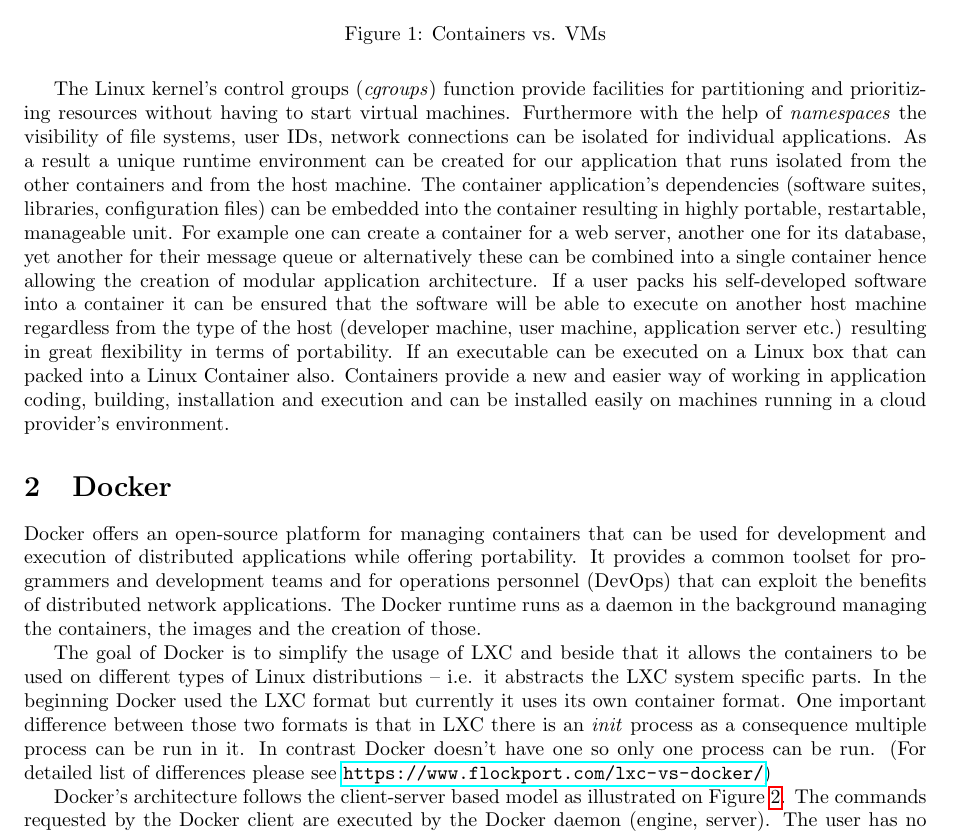
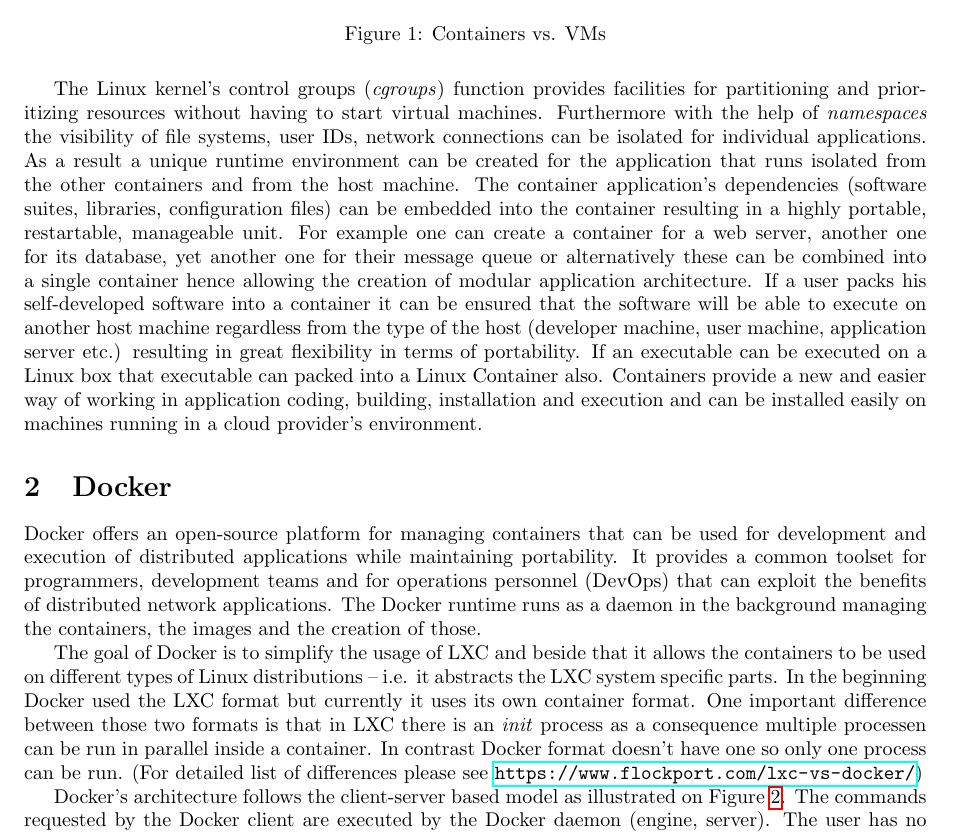
Before and after one commit to fecjanky/pub, a LaTeX document (Infocomm-lab-Docker/syllabus.tex): part of page 2 of 6 before the commit and part of page 2 of 7 after it, cut so that both start at the same text. Compiled offline with pdfLaTeX.

Commit message:
minor fixes

```diff
--- a/Infocomm-lab-Docker/syllabus.tex
+++ b/Infocomm-lab-Docker/syllabus.tex
@@ -55,23 +55,23 @@ within the system.
     \label{fig:containers}
 \end{figure}
 
-The Linux kernel's control groups (\emph{cgroups}) function provide facilities for partitioning and prioritizing
+The Linux kernel's control groups (\emph{cgroups}) function provides facilities for partitioning and prioritizing
 resources without having to
 start virtual machines. Furthermore with the help of \emph{namespaces} the visibility of file systems, user IDs,
 network connections can be
-isolated for individual applications. As a result a unique runtime environment can be created for our application that
+isolated for individual applications. As a result a unique runtime environment can be created for the application that
 runs isolated from
 the other containers and from the host machine.
 The container application's dependencies (software suites, libraries, configuration files) can be embedded into the
 container resulting in
-highly portable, restartable, manageable unit.
-For example one can create a container for a web server, another one for its database, yet another for their message
+a highly portable, restartable, manageable unit.
+For example one can create a container for a web server, another one for its database, yet another one for their message
 queue or alternatively these
 can be combined into a single container hence allowing the creation of modular application architecture.
 If a user packs his self-developed software into a container it can be ensured that the software will be able to
 execute on another host machine regardless from the type of the host (developer machine, user machine, application
 server etc.) resulting in great flexibility in terms of portability.
-If an executable can be executed on a Linux box that can packed into a Linux Container also. Containers provide a new
+If an executable can be executed on a Linux box that executable can packed into a Linux Container also. Containers provide a new
 and easier way of working in application coding, building, installation and execution and can be installed easily on
 machines running in a cloud provider's environment.
 
@@ -79,8 +79,8 @@ machines running in a cloud provider's environment.
 
 Docker offers an open-source platform for managing containers that can be used for development and execution of
 distributed applications
-while offering portability.
-It provides a common toolset for programmers and development teams and for operations personnel (DevOps) that can
+while maintaining portability.
+It provides a common toolset for programmers, development teams and for operations personnel (DevOps) that can
 exploit the benefits
 of distributed network applications.
 The Docker runtime runs as a daemon in the background managing the containers, the images and the creation of those.
@@ -91,12 +91,12 @@ distributions -- i.e. it abstracts the LXC system specific parts. In the beginni
 currently it uses its own
 container format. One important difference between those two formats is that in LXC there is an \emph{init} process as
 a consequence multiple
-process can be run in it. In contrast Docker doesn't have one so only one process can be run. (For detailed list of
+processen can be run in parallel inside a container. In contrast Docker format doesn't have one so only one process can be run. (For detailed list of
 differences please see \url{https://www.flockport.com/lxc-vs-docker/})
 
 Docker's architecture follows the client-server based model as illustrated on Figure~\ref{fig:arch}. The commands
 requested by the Docker client are executed by the Docker daemon (engine, server).
-The user has no direct interaction with the Docker daemon only through the Docker client this is the ``docker" utility
+The user has no direct interaction with the Docker daemon only through the Docker client -- this is the ``docker" utility --
 that provides the
 user interface. The client and the daemon can run on the same machine or the client can connect to a remote daemon
 process alternatively. The communication can be carried out either over sockets or over RESTful API.
```
Also changed, not shown: Infocomm-lab-Docker/syllabus.tex (36 more changed lines).
